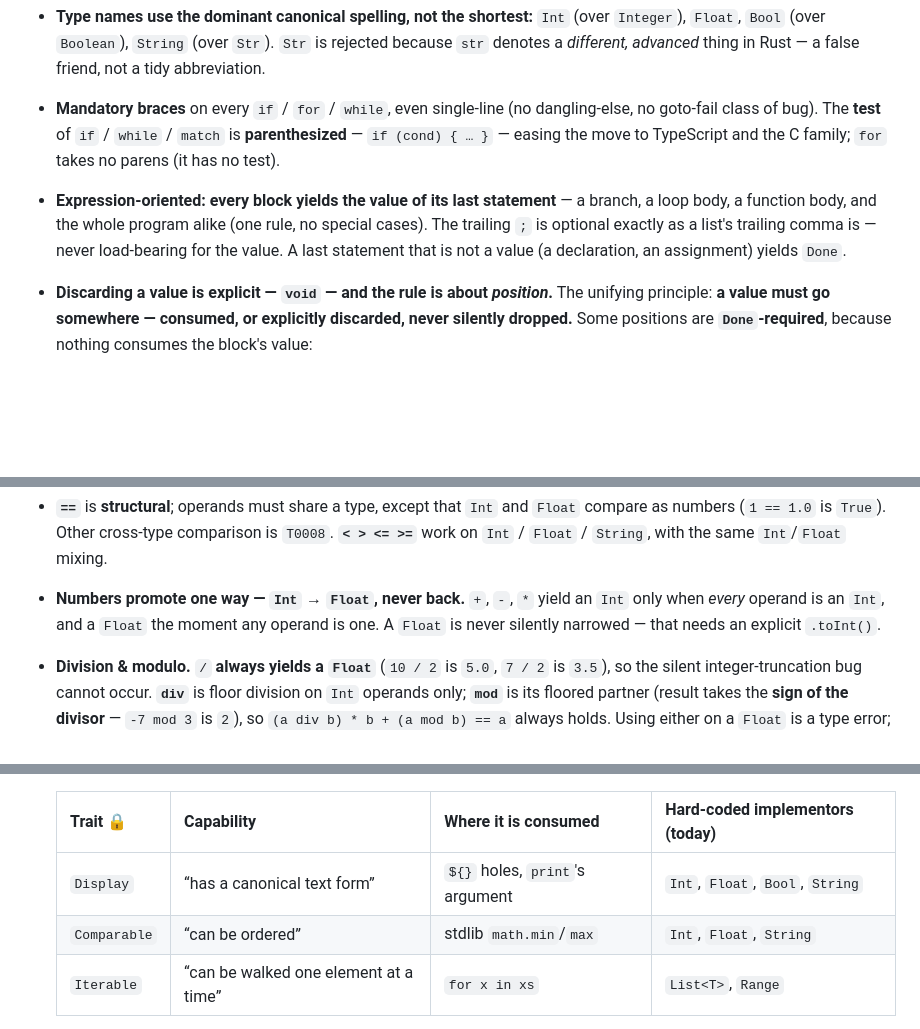
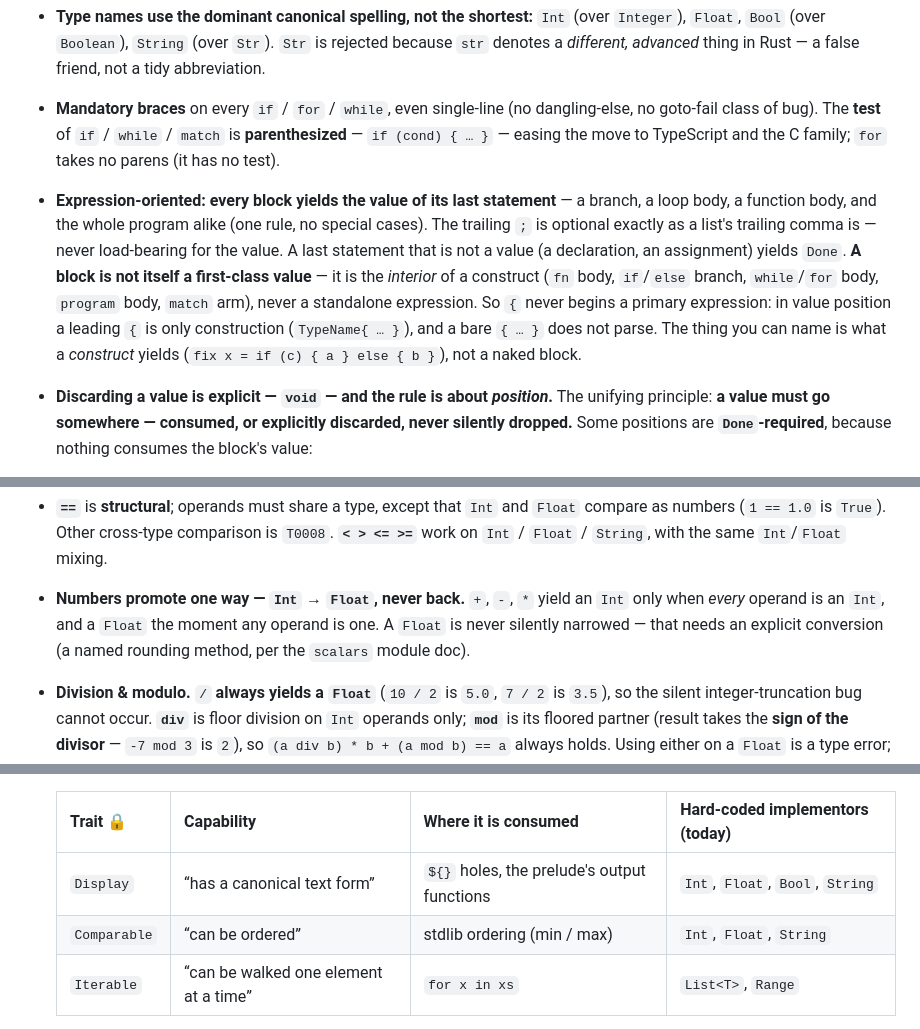
Before and after one commit to ascent-academy/ascent-lang, a Markdown page: docs/version-0.1/ascent-v0.1-whitepaper.md, 3 parts joined by grey strips. Rendered like a GitHub page; blank space fills up the shorter version.

```diff
--- a/docs/version-0.1/ascent-v0.1-whitepaper.md
+++ b/docs/version-0.1/ascent-v0.1-whitepaper.md
@@ -51,7 +55,7 @@ The lexer is hand-written, **lossless**, and **total**: whitespace and comments
 - **Naming & casing — bidirectional and enforced.** **Uppercase (`UpperCamel`) names are exactly those a `type` introduces** — the type *and* all of its constructors — with no exceptions. **Lowercase (`lowerCamel`) names are bindings** — variables, functions, fields, parameters — and a binding *may not* begin with a capital. So an initial capital *always* means “type or constructor” and an initial lowercase *always* means “binding”, with no ambiguity ever (Haskell's discipline). Position disambiguates the harmless type/constructor overlap (`Color`/`Red`): a type appears only after `:` or `->`, a constructor only in value/pattern position. *Graduation note:* capitalized `True`/`False`/`None` match Python but diverge from the C family — a named, deliberate false friend, accepted because internal consistency wins (`Bool` and `Optional` are ordinary tagged unions, so their constructors are uppercase like every other).
 - **Type names use the dominant canonical spelling, not the shortest:** `Int` (over `Integer`), `Float`, `Bool` (over `Boolean`), `String` (over `Str`). `Str` is rejected because `str` denotes a *different, advanced* thing in Rust — a false friend, not a tidy abbreviation.
 - **Mandatory braces** on every `if` / `for` / `while`, even single-line (no dangling-else, no goto-fail class of bug). The **test** of `if` / `while` / `match` is **parenthesized** — `if (cond) { … }` — easing the move to TypeScript and the C family; `for` takes no parens (it has no test).
-- **Expression-oriented: every block yields the value of its last statement** — a branch, a loop body, a function body, and the whole program alike (one rule, no special cases). The trailing `;` is optional exactly as a list's trailing comma is — never load-bearing for the value. A last statement that is not a value (a declaration, an assignment) yields `Done`.
+- **Expression-oriented: every block yields the value of its last statement** — a branch, a loop body, a function body, and the whole program alike (one rule, no special cases). The trailing `;` is optional exactly as a list's trailing comma is — never load-bearing for the value. A last statement that is not a value (a declaration, an assignment) yields `Done`. **A block is not itself a first-class value** — it is the *interior* of a construct (`fn` body, `if`/`else` branch, `while`/`for` body, `program` body, `match` arm), never a standalone expression. So `{` never begins a primary expression: in value position a leading `{` is only construction (`TypeName{ … }`), and a bare `{ … }` does not parse. The thing you can name is what a *construct* yields (`fix x = if (c) { a } else { b }`), not a naked block.
 - **Discarding a value is explicit — `void` — and the rule is about *position*.** The unifying principle: **a value must go somewhere — consumed, or explicitly discarded, never silently dropped.** Some positions are **`Done`-required**, because nothing consumes the block's value:
   - **A non-final statement** of a block — another statement follows (`T0057`). In `foo(); bar()`, if `foo()` returns non-`Done` you write `void foo();`.
   - **A loop body** (`for`/`while`) — the loop as a whole yields `Done`, so it ignores whatever its body yields (`T0058`). `for x in xs { x + 1 }` is an error; write `void x + 1`, or — if you meant to *collect* — that is what a mapping operation is for. The error doubles as the lesson that a `for` loop does not build a value.
@@ -145,7 +149,7 @@ The type lattice (`src/types/types.ts`) is: `Int`, `Float`, `Bool`, `String`, `N
 - **`while (cond) { }`** for condition loops. **`for x in xs`** iterates values and takes **no parens** — parenthesizing it would mimic TypeScript's *key*-iterating `for…in`, the false friend the choice avoids. There is **no C-style three-part `for`**. Both loops are statements that **yield `Done`**; producing a value *from* a sequence is a collection operation's job, not loop-return — which keeps the block-value rule special-case-free (a loop body is a `Done`-required position, §2). The iterable must be a `List` or a `Range` (`T0021`) — see the `Iterable` weld in §7.
 - **Operators are words:** `and` / `or` / `not`, on `Bool` only.
 - **`==`** is **structural**; operands must share a type, except that `Int` and `Float` compare as numbers (`1 == 1.0` is `True`). Other cross-type comparison is `T0008`. **`< > <= >=`** work on `Int` / `Float` / `String`, with the same `Int`/`Float` mixing.
-- **Numbers promote one way — `Int` → `Float`, never back.** `+`, `-`, `*` yield an `Int` only when *every* operand is an `Int`, and a `Float` the moment any operand is one. A `Float` is never silently narrowed — that needs an explicit `.toInt()`.
+- **Numbers promote one way — `Int` → `Float`, never back.** `+`, `-`, `*` yield an `Int` only when *every* operand is an `Int`, and a `Float` the moment any operand is one. A `Float` is never silently narrowed — that needs an explicit conversion (a named rounding method, per the `scalars` module doc).
 - **Division & modulo.** `/` **always yields a `Float`** (`10 / 2` is `5.0`, `7 / 2` is `3.5`), so the silent integer-truncation bug cannot occur. **`div`** is floor division on `Int` operands only; **`mod`** is its floored partner (result takes the **sign of the divisor** — `-7 mod 3` is `2`), so `(a div b) * b + (a mod b) == a` always holds. Using either on a `Float` is a type error; division by zero is the loud crash `R0002`. Both are words, not `//` / `%` (which are false friends, §2).
 - **Exponentiation `**`** follows the promotion of `*`, not the always-`Float` of `/`: **`Int ** Int` is an `Int`** (`2 ** 10` is `1024`, exact), and a `Float` operand makes it `Float`. A **negative integer exponent** (`2 ** -1`) is a loud crash (`R0003`) whose message says to use a `Float` base — the operation stays exact-or-errors rather than truncating to `0`. Right-associative, and binds tighter than unary minus (`-2 ** 2` is `-4`).
 - **`??`** is Optional-coalescing (`opt ?? fallback`), **right-associative**, and **allowed on `Optional` only** — a `Result`'s error must be acknowledged, not silently defaulted (`T0044`; a mistyped default is `T0045`).
@@ -227,8 +231,8 @@ The checker mainly answers one question — *“are these two named types the sa
 
   | Trait 🔒 | Capability | Where it is consumed | Hard-coded implementors (today) |
   |---|---|---|---|
-  | `Display` | “has a canonical text form” | `${}` holes, `print`'s argument | `Int`, `Float`, `Bool`, `String` |
-  | `Comparable` | “can be ordered” | stdlib `math.min`/`max` | `Int`, `Float`, `String` |
+  | `Display` | “has a canonical text form” | `${}` holes, the prelude's output functions | `Int`, `Float`, `Bool`, `String` |
+  | `Comparable` | “can be ordered” | stdlib ordering (min / max) | `Int`, `Float`, `String` |
   | `Iterable` | “can be walked one element at a time” | `for x in xs` | `List<T>`, `Range` |
 
   `Iterable` additionally carries an **associated type** `Item` (the element `for` binds) — the projection a real trait system writes `<T as Iterable>::Item`, hard-coded here (`List<T>` → `T`, `Range` → `Int`). So v2 buys user-defined *implementors*, not the mechanism — nothing to solve now, only to label. A trait is a **bound on a type parameter, not a type**: `fn(x: Display)` (trait-as-type / a boxed dynamic dispatch) is unsupported; traits are static-only, resolved per concrete `T`.
```
Also changed, not shown: other parts of docs/version-0.1/ascent-v0.1-whitepaper.md (+22 -34 lines).
